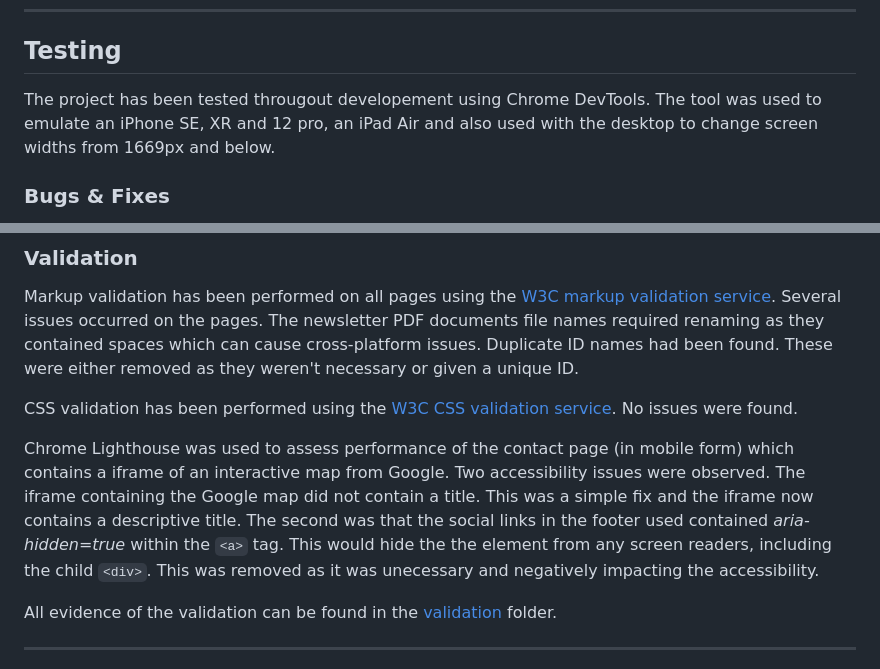
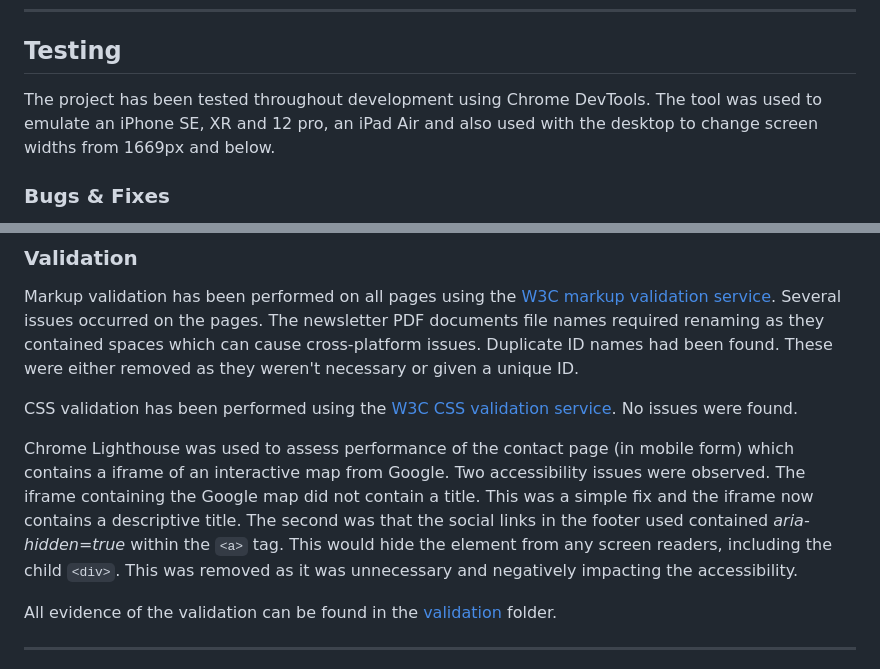
Before and after one commit to clawrence00/milestoneproject1, a Markdown page: README.md, 2 parts joined by grey strips. GitHub-like rendering.

```diff
--- a/README.md
+++ b/README.md
@@ -101,7 +106,7 @@ The following pages were used to create the content for the about page;
  ---
 
 ## Testing
-The project has been tested througout developement using Chrome DevTools. The tool was used to emulate an iPhone SE, XR and 12 pro, an iPad Air and also used with the desktop to change screen widths from 1669px and below.
+The project has been tested throughout development using Chrome DevTools. The tool was used to emulate an iPhone SE, XR and 12 pro, an iPad Air and also used with the desktop to change screen widths from 1669px and below.
 ### Bugs & Fixes
 - During the development of the footer and social media links it was found that the word 'ClubSpark' was bold. This was due to the font weight used by Font Awesome for the icon. To fix this the font weight for divs in the footer were styled to be 400 (normal).
 - The transition CSS from bootstraps nav-links was added to the social media links. When hovering over a circle border appears but after adding the transition when moving the cursor off the link the border transitioned to a square which looked odd. The fix for this was to add a border radius, width and height to the none-hover CSS for the social links. This also fixed an issue where the hover function would make it appear that the social link was pushing the other links aside, again this was due to the social link not have a width or height when not in a hover state.
@@ -113,7 +118,7 @@ Markup validation has been performed on all pages using the [W3C markup validati
 
 CSS validation has been performed using the [W3C CSS validation service](https://jigsaw.w3.org/css-validator/). No issues were found.
 
-Chrome Lighthouse was used to assess performance of the contact page (in mobile form) which contains a iframe of an interactive map from Google. Two accessibility issues were observed. The iframe containing the Google map did not contain a title. This was a simple fix and the iframe now contains a descriptive title. The second was that the social links in the footer used contained _aria-hidden=true_ within the `<a>` tag. This would hide the the element from any screen readers, including the child `<div>`. This was removed as it was unecessary and negatively impacting the accessibility.
+Chrome Lighthouse was used to assess performance of the contact page (in mobile form) which contains a iframe of an interactive map from Google. Two accessibility issues were observed. The iframe containing the Google map did not contain a title. This was a simple fix and the iframe now contains a descriptive title. The second was that the social links in the footer used contained _aria-hidden=true_ within the `<a>` tag. This would hide the element from any screen readers, including the child `<div>`. This was removed as it was unnecessary and negatively impacting the accessibility.
 
 All evidence of the validation can be found in the [validation](https://github.com/clawrence00/milestoneproject1/blob/main/documentation/validation) folder.
 
```
Also changed, not shown: other parts of README.md (+17 -12 lines), documentation/images/icons.png (added), documentation/images/membershipform.png (added), documentation/images/mobilemenu.png (added), documentation/images/mockup.png (renamed from documentation/mockup.png), documentation/images/navbar.png (added).
